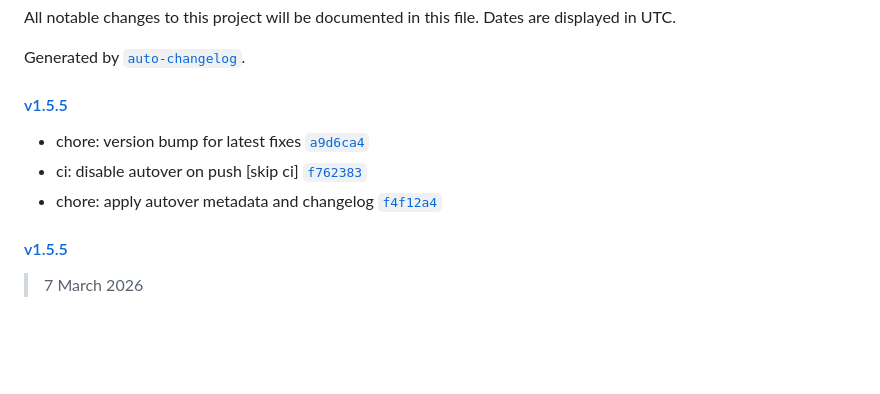
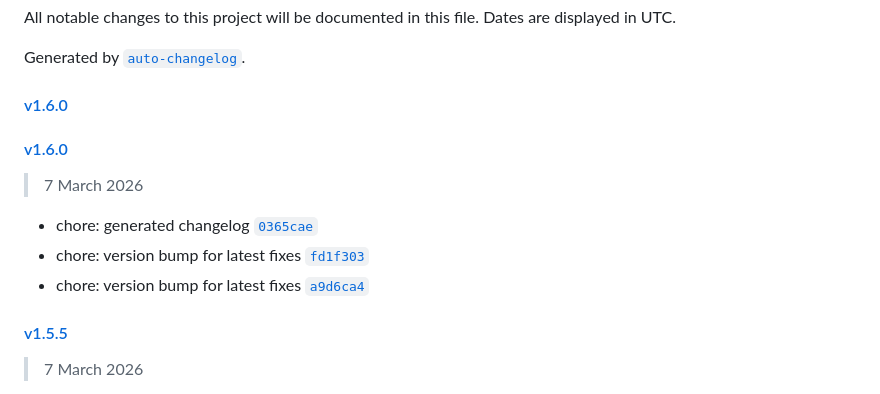
Before and after one commit to yammm/ynode-cluster, a Markdown page: CHANGELOG.md, the part around the change. Rendered like a GitHub page; blank space fills up the shorter version.

Commit message:
chore: generated changelog
Signed-off-by: Michael Welter <me@mikinho.com>

```diff
--- a/CHANGELOG.md
+++ b/CHANGELOG.md
@@ -4,11 +4,15 @@ All notable changes to this project will be documented in this file. Dates are d
 
 Generated by [`auto-changelog`](https://github.com/CookPete/auto-changelog).
 
-#### [v1.5.5](https://github.com/yammm/ynode-cluster/compare/v1.5.5...v1.5.5)
+#### [v1.6.0](https://github.com/yammm/ynode-cluster/compare/v1.6.0...v1.6.0)
 
+#### [v1.6.0](https://github.com/yammm/ynode-cluster/compare/v1.5.5...v1.6.0)
+
+> 7 March 2026
+
+- chore: generated changelog [`0365cae`](https://github.com/yammm/ynode-cluster/commit/0365caee9e04d83c1c4f451c70d21e63f7f559c4)
+- chore: version bump for latest fixes [`fd1f303`](https://github.com/yammm/ynode-cluster/commit/fd1f303221329357cfe0132e6d1d572810dfe6f6)
 - chore: version bump for latest fixes [`a9d6ca4`](https://github.com/yammm/ynode-cluster/commit/a9d6ca46e976377b4e0f974add3a923679b5e32e)
-- ci: disable autover on push [skip ci] [`f762383`](https://github.com/yammm/ynode-cluster/commit/f7623832aba78dd6209ab1c0149c58548587a191)
-- chore: apply autover metadata and changelog [`f4f12a4`](https://github.com/yammm/ynode-cluster/commit/f4f12a4ca67b873f101b7c016b6a8266e1372a5c)
 
 #### [v1.5.5](https://github.com/yammm/ynode-cluster/compare/v1.5.3...v1.5.5)
 
```
